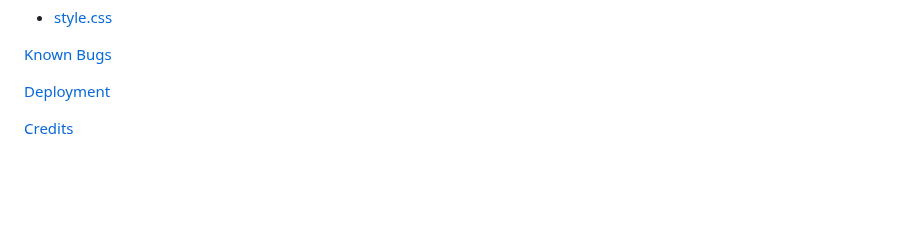
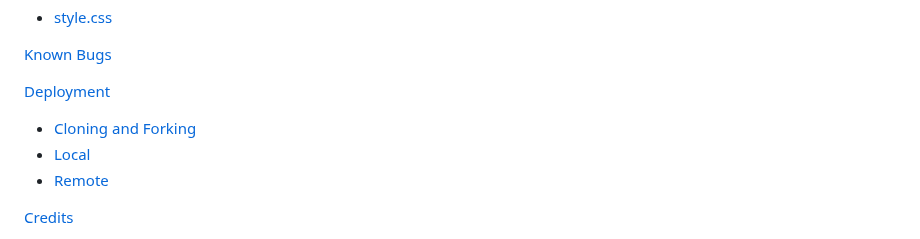
Before and after one commit to gbroder24/body-and-mind, a Markdown page: README.md, the part around the change. GitHub-like rendering; blank space fills up the shorter version.

Commit message:
Doc: update deployment section toc in the readme.md file.

```diff
--- a/README.md
+++ b/README.md
@@ -72,6 +72,9 @@ It is built to attract business for the client and for the user provides benefit
 [ Known Bugs ](#known-bugs)
 
 [ Deployment](#deployment)
++ [ Cloning and Forking ](#cloning-and-forking)
++ [ Local ](#local)
++ [ Remote ](#remote)
 
 [ Credits](#credits)
 + [ Images ](#images)
```
